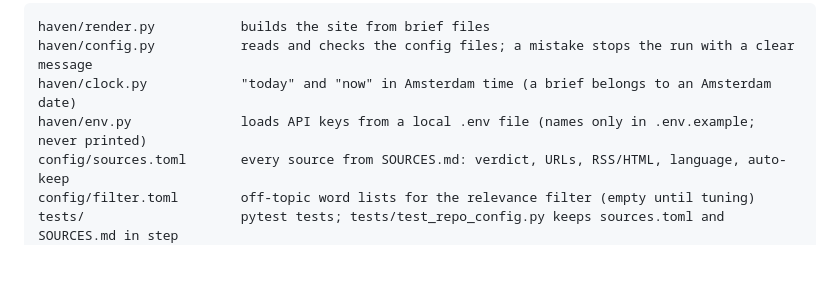
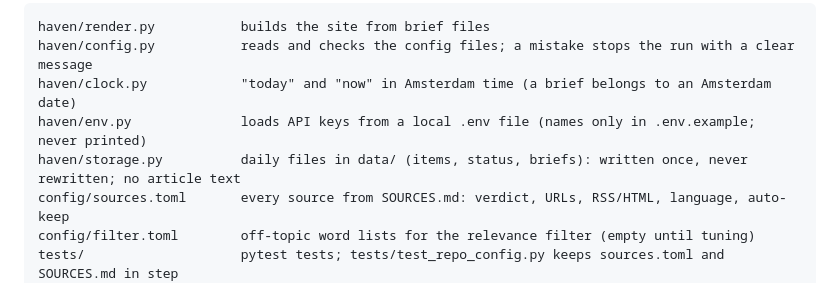
Before and after one commit to leonardoneirotti/haven-daily, a Markdown page: README.md, the part around the change. GitHub-like rendering; blank space fills up the shorter version.

Commit message:
Spec and README: storage module and its defaults (#7)
Co-Authored-By: Claude Opus 5.5 <noreply@anthropic.com>

```diff
--- a/README.md
+++ b/README.md
@@ -11,6 +11,7 @@ haven/render.py           builds the site from brief files
 haven/config.py           reads and checks the config files; a mistake stops the run with a clear message
 haven/clock.py            "today" and "now" in Amsterdam time (a brief belongs to an Amsterdam date)
 haven/env.py              loads API keys from a local .env file (names only in .env.example; never printed)
+haven/storage.py          daily files in data/ (items, status, briefs): written once, never rewritten; no article text
 config/sources.toml       every source from SOURCES.md: verdict, URLs, RSS/HTML, language, auto-keep
 config/filter.toml        off-topic word lists for the relevance filter (empty until tuning)
 tests/                    pytest tests; tests/test_repo_config.py keeps sources.toml and SOURCES.md in step
```
Also changed, not shown: docs/SPEC.md (+16 -0 lines).
